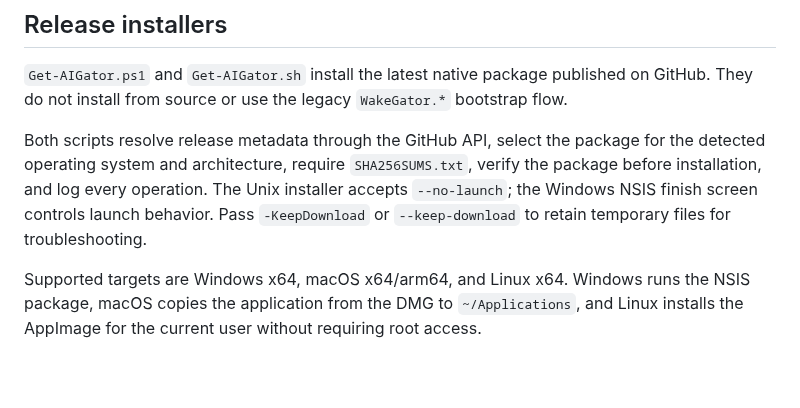
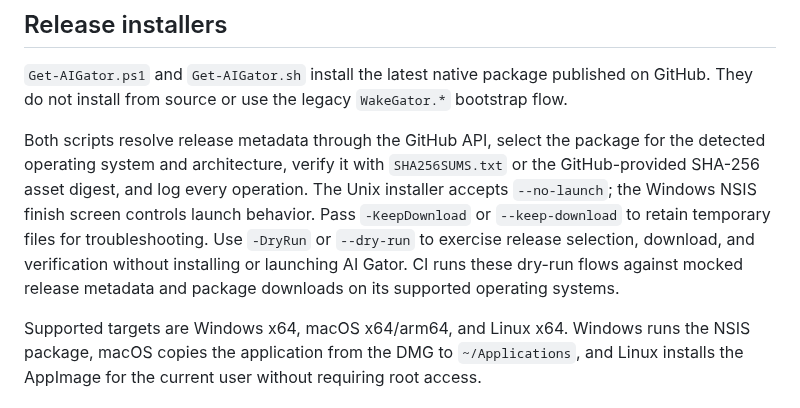
Before and after one commit to mkflyamd/aigator-releases, a Markdown page: docs/BUILD_INSTRUCTIONS.md, the part around the change. GitHub-like rendering; blank space fills up the shorter version.

```diff
--- a/docs/BUILD_INSTRUCTIONS.md
+++ b/docs/BUILD_INSTRUCTIONS.md
@@ -79,7 +79,7 @@ Development behavior:
 
 `Get-AIGator.ps1` and `Get-AIGator.sh` install the latest native package published on GitHub. They do not install from source or use the legacy `WakeGator.*` bootstrap flow.
 
-Both scripts resolve release metadata through the GitHub API, select the package for the detected operating system and architecture, require `SHA256SUMS.txt`, verify the package before installation, and log every operation. The Unix installer accepts `--no-launch`; the Windows NSIS finish screen controls launch behavior. Pass `-KeepDownload` or `--keep-download` to retain temporary files for troubleshooting.
+Both scripts resolve release metadata through the GitHub API, select the package for the detected operating system and architecture, verify it with `SHA256SUMS.txt` or the GitHub-provided SHA-256 asset digest, and log every operation. The Unix installer accepts `--no-launch`; the Windows NSIS finish screen controls launch behavior. Pass `-KeepDownload` or `--keep-download` to retain temporary files for troubleshooting. Use `-DryRun` or `--dry-run` to exercise release selection, download, and verification without installing or launching AI Gator. CI runs these dry-run flows against mocked release metadata and package downloads on its supported operating systems.
 
 Supported targets are Windows x64, macOS x64/arm64, and Linux x64. Windows runs the NSIS package, macOS copies the application from the DMG to `~/Applications`, and Linux installs the AppImage for the current user without requiring root access.
 
```
Also changed, not shown: README.md (+2 -2 lines).
